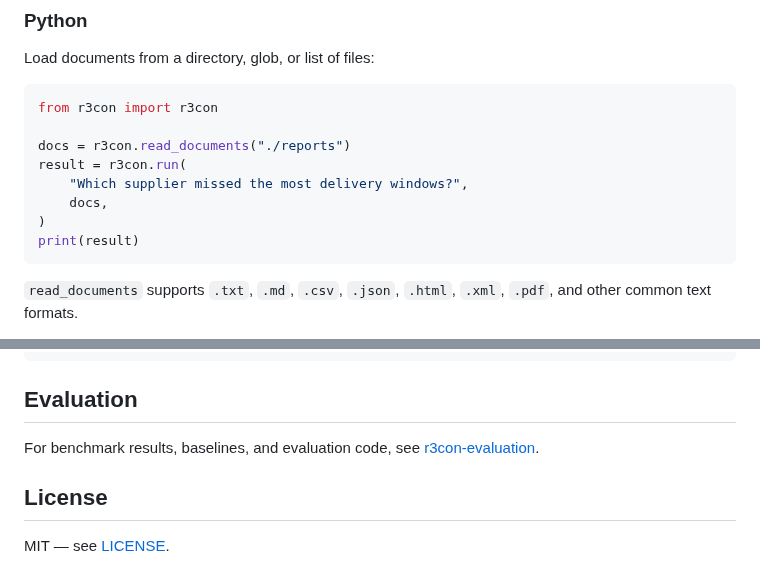
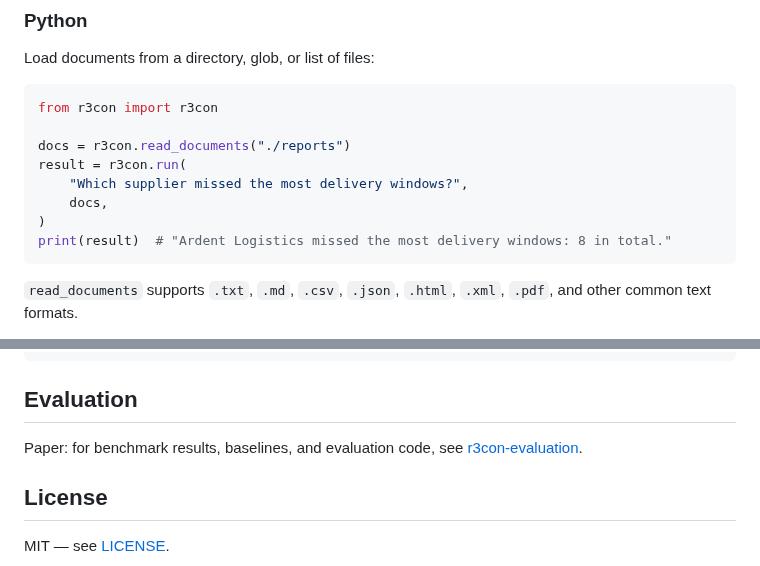
Before and after one commit to michaeltheologitis/r3con, a Markdown page: README.md, 2 parts joined by grey strips. Drawn GitHub-style.

Commit message:
README: show what print(result) gives, and point the paper's evaluation at r3con-evaluation
Co-Authored-By: Claude Opus 5.5 <noreply@anthropic.com>
Claude-Session: https://claude.ai/code/session_01LPpBJd1w2ooDQNas8z4wBu

````diff
--- a/README.md
+++ b/README.md
@@ -70,7 +70,7 @@ result = r3con.run(
     "Which supplier missed the most delivery windows?",
     docs,
 )
-print(result)
+print(result)  # "Ardent Logistics missed the most delivery windows: 8 in total."
 ```
 
 `read_documents` supports `.txt`, `.md`, `.csv`, `.json`, `.html`, `.xml`, `.pdf`, and
@@ -139,7 +139,7 @@ logs/<timestamp>_<hex>/          <- result.run_dir
 
 ## Evaluation
 
-For benchmark results, baselines, and evaluation code, see
+Paper: for benchmark results, baselines, and evaluation code, see
 [r3con-evaluation](https://github.com/michaeltheologitis/r3con-evaluation).
 
 ## License
````
